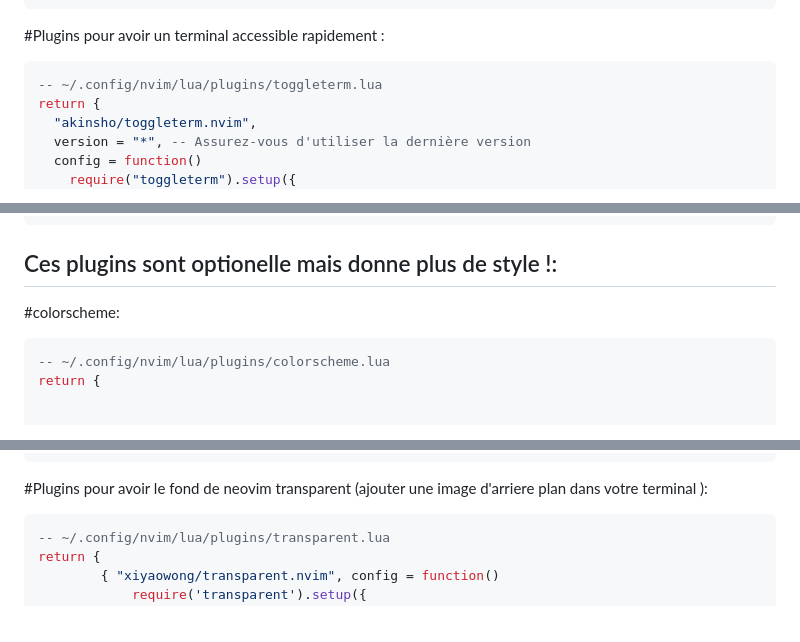
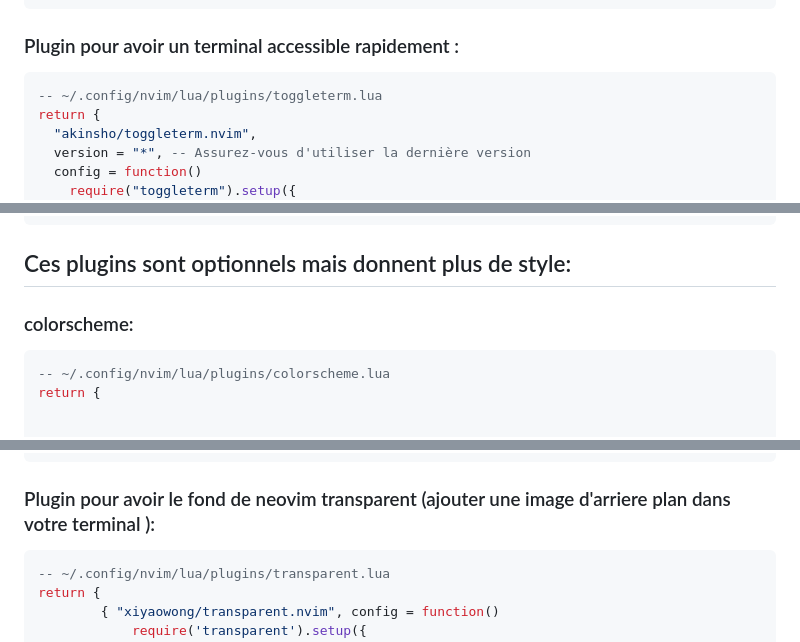
Before and after one commit to Lachignol/lachignol--blog, a Markdown page: posts/Setup_neovim_42.md, 3 parts joined by grey strips. Rendered like a GitHub page.

````diff
--- a/posts/Setup_neovim_42.md
+++ b/posts/Setup_neovim_42.md
@@ -107,7 +111,7 @@ return {
 }
 ```
 
-#Plugins pour avoir un terminal accessible rapidement :
+### Plugin pour avoir un terminal accessible rapidement :
 ```lua
 -- ~/.config/nvim/lua/plugins/toggleterm.lua
 return {
@@ -177,9 +181,9 @@ return {
   end,
 }
 ```
-## Ces plugins sont optionelle mais donne plus de style !:
+## Ces plugins sont optionnels mais donnent plus de style:
 
-#colorscheme:
+### colorscheme:
 ```lua
 -- ~/.config/nvim/lua/plugins/colorscheme.lua
 return {
@@ -257,7 +261,7 @@ return {
 }
 ```
 
-#Plugins pour avoir le fond de neovim transparent (ajouter une image d'arriere plan dans votre terminal ):
+### Plugin pour avoir le fond de neovim transparent (ajouter une image d'arriere plan dans votre terminal ):
 ```lua
 -- ~/.config/nvim/lua/plugins/transparent.lua
 return {
````
Also changed, not shown: other parts of posts/Setup_neovim_42.md (+14 -10 lines).
